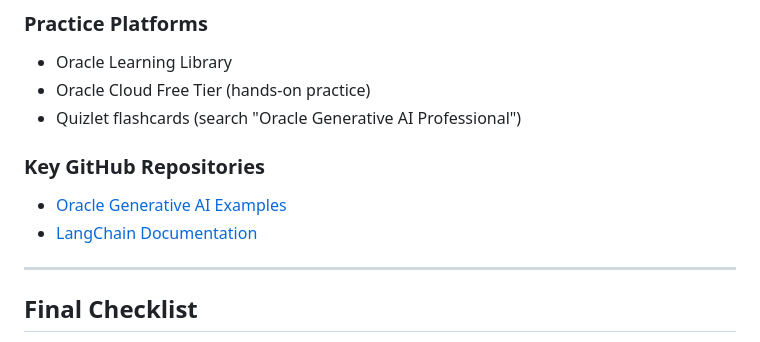
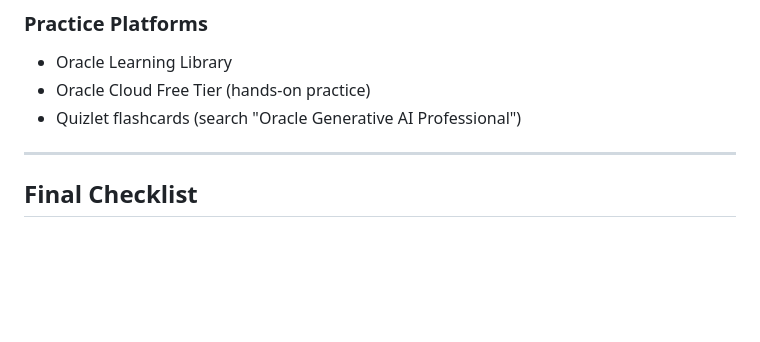
Before and after one commit to luyenw/learning-notes, a Markdown page: articles/oci-gen-ai.md, the part around the change printed below. Rendered like a GitHub page; blank space fills up the shorter version.

```diff
--- a/articles/oci-gen-ai.md
+++ b/articles/oci-gen-ai.md
@@ -1294,11 +1249,6 @@ Monthly Cost = Units × Hourly Rate × 744 hrs
 - Oracle Learning Library
 - Oracle Cloud Free Tier (hands-on practice)
 - Quizlet flashcards (search "Oracle Generative AI Professional")
-
-### Key GitHub Repositories
-- [Oracle Generative AI Examples](https://github.com/oracle-samples/generative-ai)
-- [LangChain Documentation](https://python.langchain.com/)
-
 ---
 
 ## Final Checklist
```
Also changed, not shown: other parts of articles/oci-gen-ai.md (+0 -45 lines).
